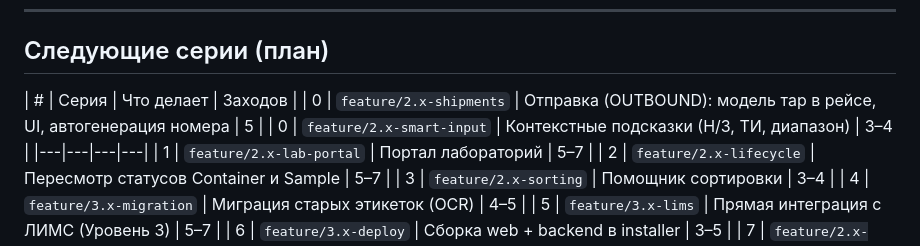
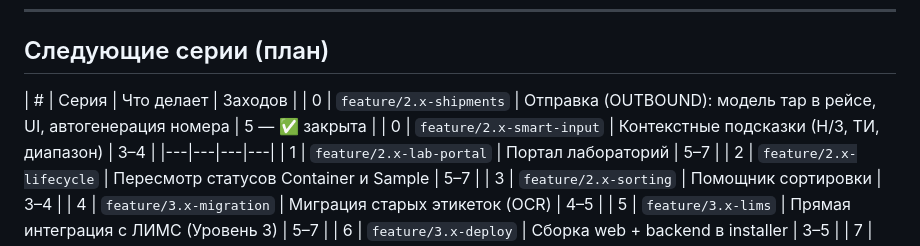
Before and after one commit to ilia23star2-ops/WMS-Geology, a Markdown page: docs/PLAN.md, the part around the change. Rendered like a GitHub page.

Commit message:
docs: 2.x-shipments — серия закрыта, смержена в main

```diff
--- a/docs/PLAN.md
+++ b/docs/PLAN.md
@@ -112,7 +112,7 @@
 ## Следующие серии (план)
 
 | # | Серия | Что делает | Заходов |
-| 0 | `feature/2.x-shipments` | Отправка (OUTBOUND): модель тар в рейсе, UI, автогенерация номера | 5 |
+| 0 | `feature/2.x-shipments` | Отправка (OUTBOUND): модель тар в рейсе, UI, автогенерация номера | 5 — ✅ закрыта |
 | 0 | `feature/2.x-smart-input` | Контекстные подсказки (Н/З, ТИ, диапазон) | 3–4 |
 |---|---|---|---|
 | 1 | `feature/2.x-lab-portal` | Портал лабораторий | 5–7 |
```
